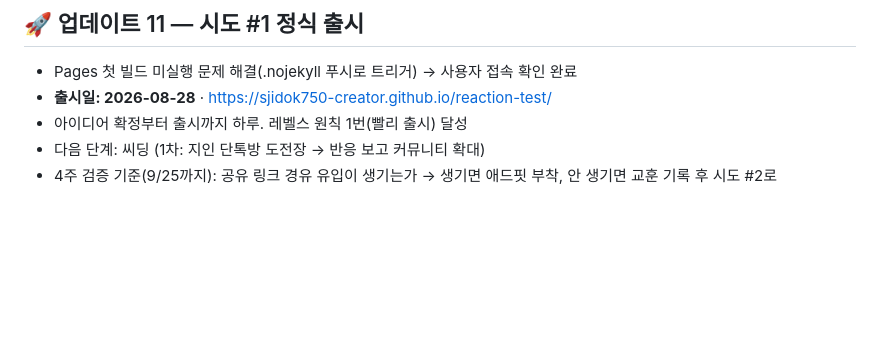
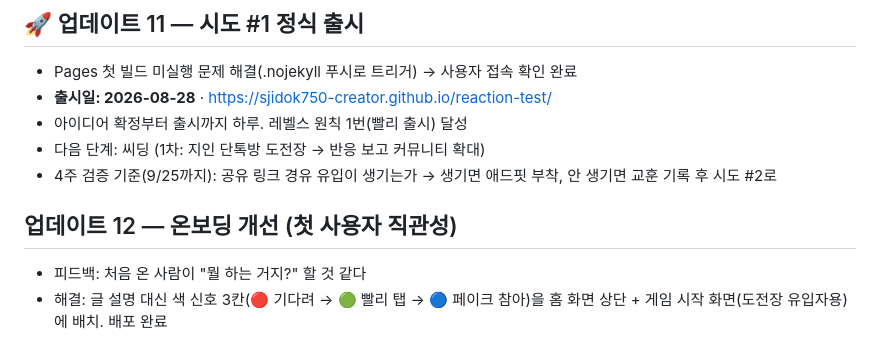
Before and after one commit to sjidok750-creator/Money-, a Markdown page: journal/2026-08-28.md, the part around the change. Drawn GitHub-style; blank space fills up the shorter version.

Commit message:
온보딩 개선 기록
Co-Authored-By: Claude Fable 5 <noreply@anthropic.com>
Claude-Session: https://claude.ai/code/session_01GRXQEE7nvs4w28tD6yB8Hs

```diff
--- a/journal/2026-08-28.md
+++ b/journal/2026-08-28.md
@@ -91,3 +91,8 @@
 - 아이디어 확정부터 출시까지 하루. 레벨스 원칙 1번(빨리 출시) 달성
 - 다음 단계: 씨딩 (1차: 지인 단톡방 도전장 → 반응 보고 커뮤니티 확대)
 - 4주 검증 기준(9/25까지): 공유 링크 경유 유입이 생기는가 → 생기면 애드핏 부착, 안 생기면 교훈 기록 후 시도 #2로
+
+## 업데이트 12 — 온보딩 개선 (첫 사용자 직관성)
+- 피드백: 처음 온 사람이 "뭘 하는 거지?" 할 것 같다
+- 해결: 글 설명 대신 색 신호 3칸(🔴 기다려 → 🟢 빨리 탭 → 🔵 페이크 참아)을
+  홈 화면 상단 + 게임 시작 화면(도전장 유입자용)에 배치. 배포 완료
```
